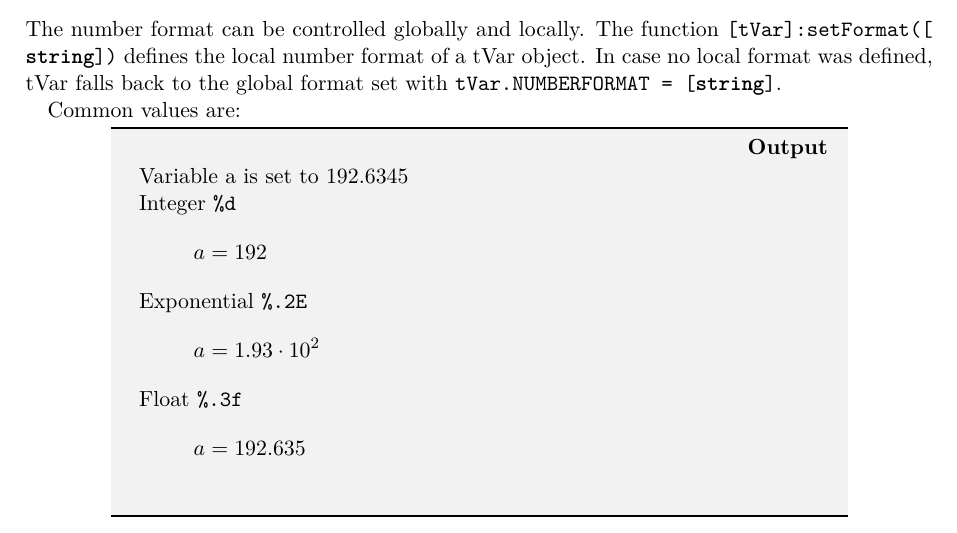
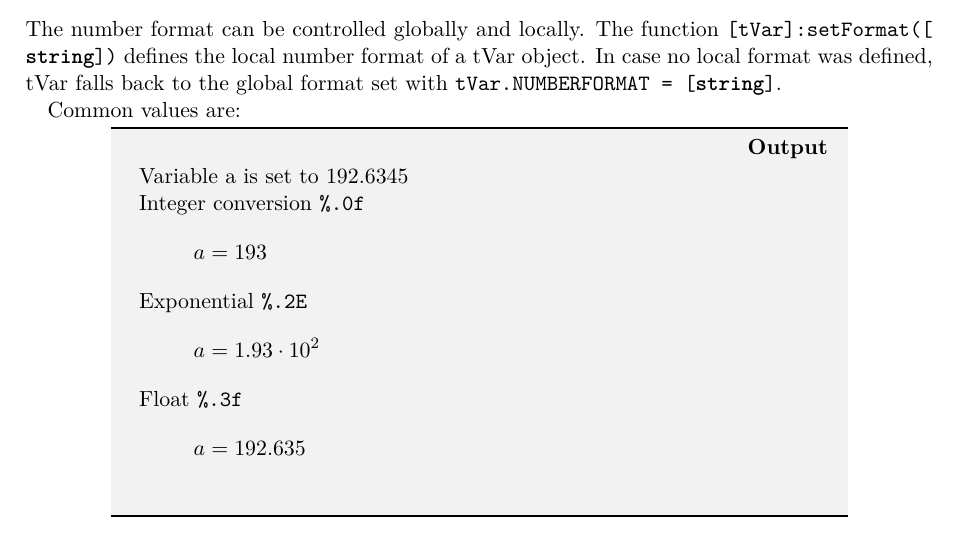
Before and after one commit to sebastianpech/TexVar-Manual, a LaTeX document (TexVar_Manual.tex): part of page 11 of 24, cut so that both start at the same text. The pictures show the PDF file TexVar_Manual.pdf that the author committed with the source.

Commit message:
Fix Lua5.3 %d formatter only allowed for integer

```diff
--- a/TexVar_Manual.tex
+++ b/TexVar_Manual.tex
@@ -505,8 +505,8 @@ Common values are:
 \begin{tVarOUT}
 \begin{tVar}
 	# Variable a is set to $192.6345$\\\\
-	# Integer \\lstinline|%d|
-	a:=192.6345:setFormat("%d")
+	# Integer conversion \\lstinline|%.0f|
+	a:=192.6345:setFormat("%.0f")
 	# Exponential \\lstinline|%.2E|
 	a:=192.6345:setFormat("%.2E")
 	# Float \\lstinline|%.3f|
```
Also changed, not shown: TexVar_Manual.pdf.
